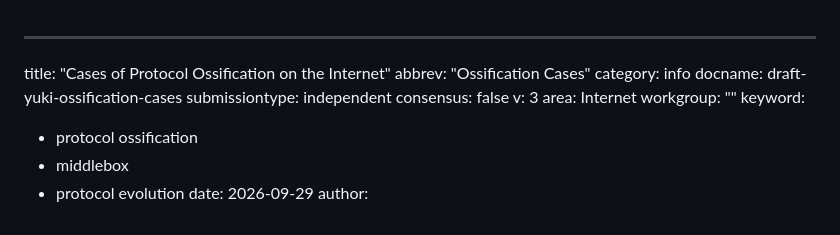
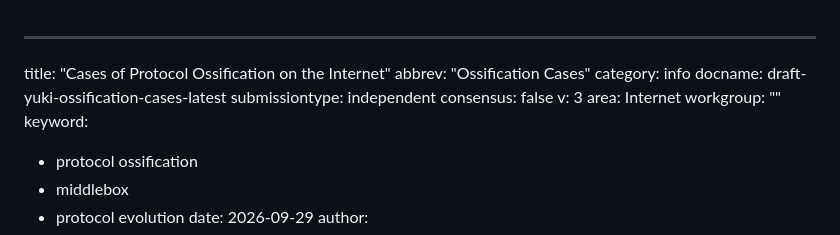
Before and after one commit to flano-yuki/draft-yuki-ossification-cases, a Markdown page: draft-yuki-ossification-cases.md, the part around the change. GitHub-like rendering.

Commit message:
Update draft labels

```diff
--- a/draft-yuki-ossification-cases.md
+++ b/draft-yuki-ossification-cases.md
@@ -2,7 +2,7 @@
 title: "Cases of Protocol Ossification on the Internet"
 abbrev: "Ossification Cases"
 category: info
-docname: draft-yuki-ossification-cases
+docname: draft-yuki-ossification-cases-latest
 submissiontype: independent
 consensus: false
 v: 3
```
